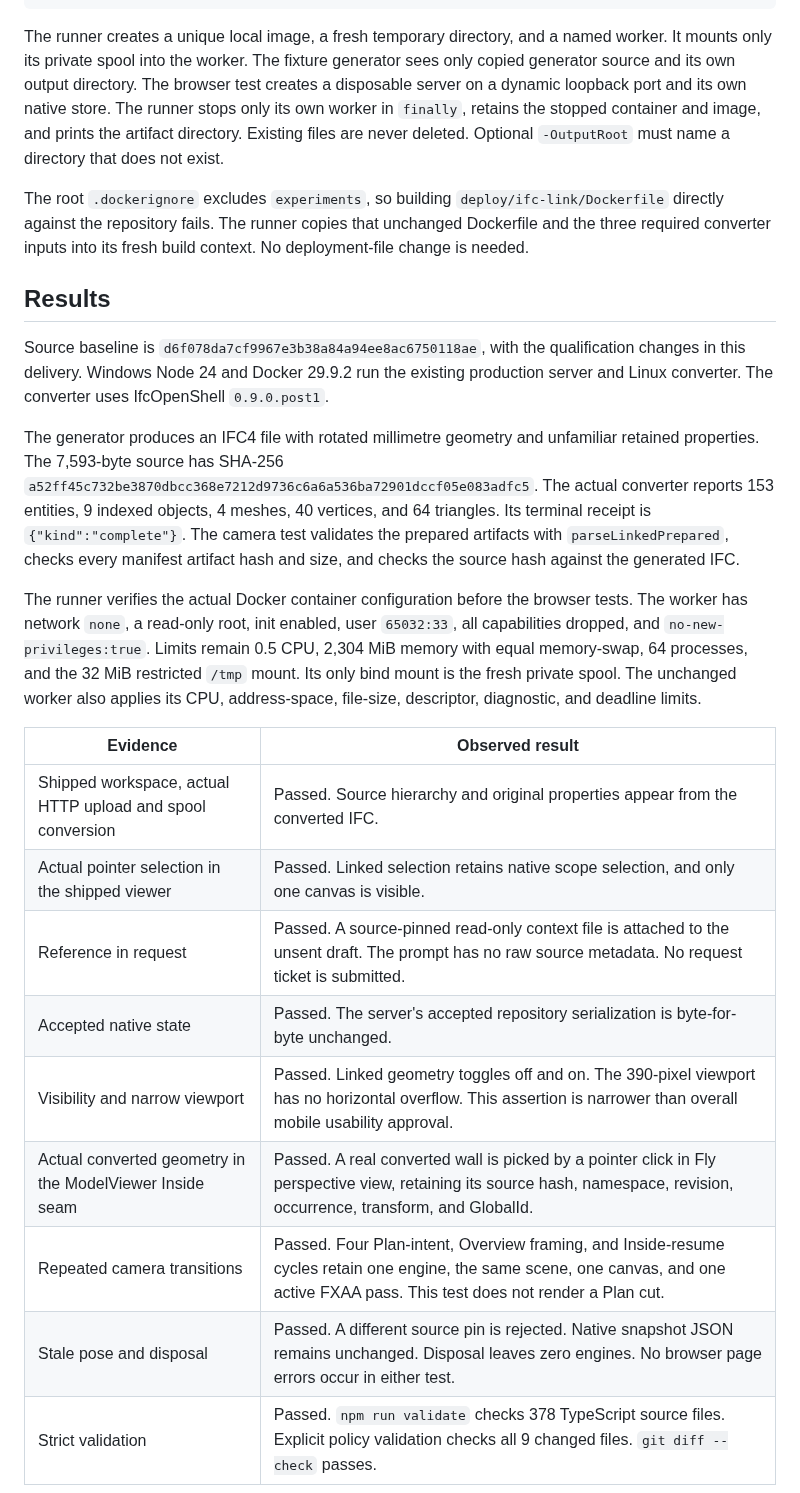
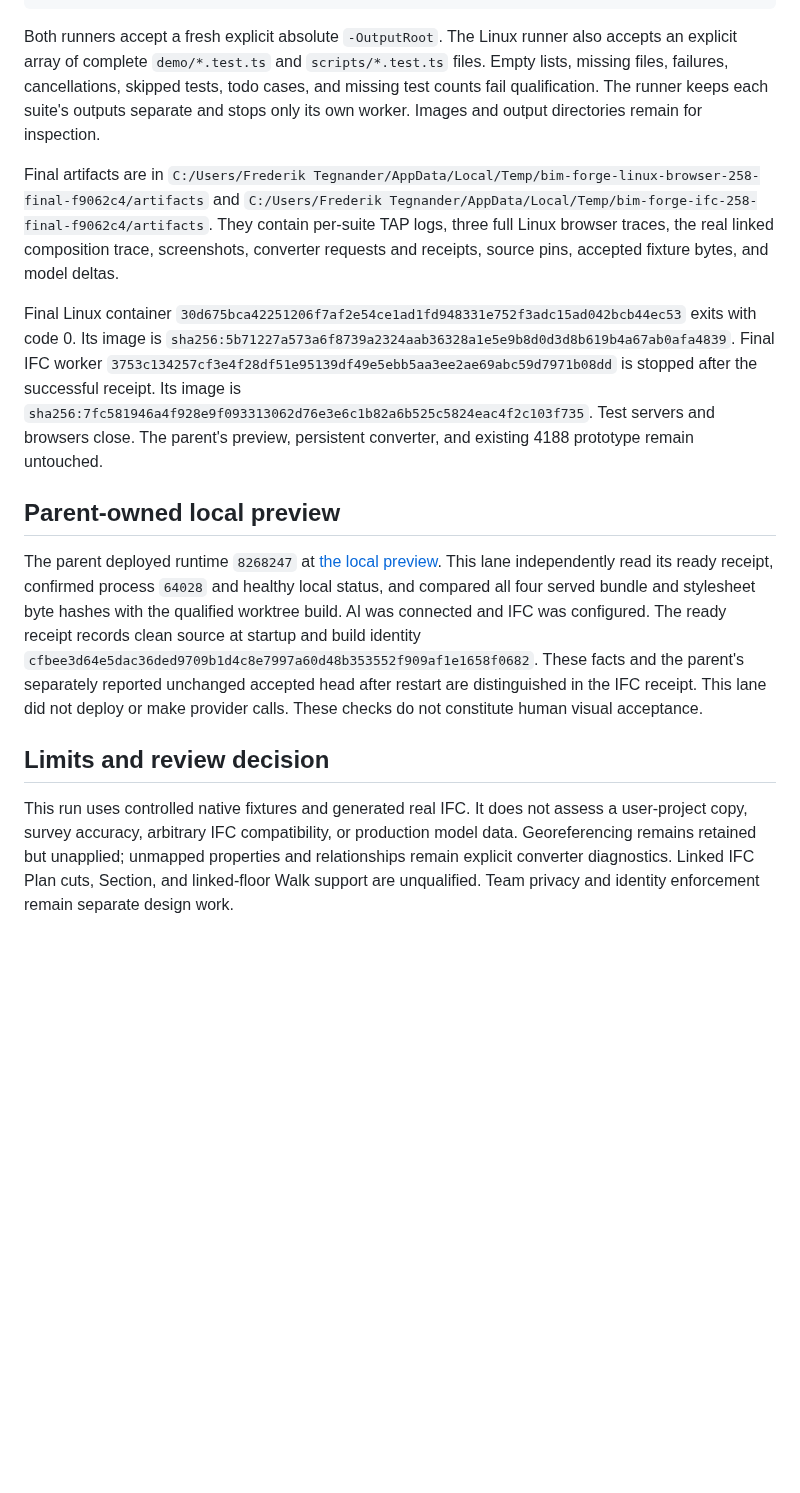
Before and after one commit to Frederik91/bim-forge, a Markdown page: docs/evidence/spatial-linked-qualification-258.md, the part around one of its changes. GitHub-like rendering; blank space fills up the shorter version.

````diff
--- a/docs/evidence/spatial-linked-qualification-258.md
+++ b/docs/evidence/spatial-linked-qualification-258.md
@@ -17,27 +88,17 @@ npm ci --ignore-scripts --no-audit --no-fund
 ./scripts/qualify-linked-ifc.ps1
 ```
 
-The runner creates a unique local image, a fresh temporary directory, and a named worker. It mounts only its private spool into the worker. The fixture generator sees only copied generator source and its own output directory. The browser test creates a disposable server on a dynamic loopback port and its own native store. The runner stops only its own worker in `finally`, retains the stopped container and image, and prints the artifact directory. Existing files are never deleted. Optional `-OutputRoot` must name a directory that does not exist.
+Both runners accept a fresh explicit absolute `-OutputRoot`. The Linux runner also accepts an explicit array of complete `demo/*.test.ts` and `scripts/*.test.ts` files. Empty lists, missing files, failures, cancellations, skipped tests, todo cases, and missing test counts fail qualification. The runner keeps each suite's outputs separate and stops only its own worker. Images and output directories remain for inspection.
 
-The root `.dockerignore` excludes `experiments`, so building `deploy/ifc-link/Dockerfile` directly against the repository fails. The runner copies that unchanged Dockerfile and the three required converter inputs into its fresh build context. No deployment-file change is needed.
+Final artifacts are in `C:/Users/Frederik Tegnander/AppData/Local/Temp/bim-forge-linux-browser-258-final-f9062c4/artifacts` and `C:/Users/Frederik Tegnander/AppData/Local/Temp/bim-forge-ifc-258-final-f9062c4/artifacts`. They contain per-suite TAP logs, three full Linux browser traces, the real linked composition trace, screenshots, converter requests and receipts, source pins, accepted fixture bytes, and model deltas.
 
-## Results
+Final Linux container `30d675bca42251206f7af2e54ce1ad1fd948331e752f3adc15ad042bcb44ec53` exits with code 0. Its image is `sha256:5b71227a573a6f8739a2324aab36328a1e5e9b8d0d3d8b619b4a67ab0afa4839`. Final IFC worker `3753c134257cf3e4f28df51e95139df49e5ebb5aa3ee2ae69abc59d7971b08dd` is stopped after the successful receipt. Its image is `sha256:7fc581946a4f928e9f093313062d76e3e6c1b82a6b525c5824eac4f2c103f735`. Test servers and browsers close. The parent's preview, persistent converter, and existing 4188 prototype remain untouched.
 
-Source baseline is `d6f078da7cf9967e3b38a84a94ee8ac6750118ae`, with the qualification changes in this delivery. Windows Node 24 and Docker 29.9.2 run the existing production server and Linux converter. The converter uses IfcOpenShell `0.9.0.post1`.
+## Parent-owned local preview
 
-The generator produces an IFC4 file with rotated millimetre geometry and unfamiliar retained properties. The 7,593-byte source has SHA-256 `a52ff45c732be3870dbcc368e7212d9736c6a6a536ba72901dccf05e083adfc5`. The actual converter reports 153 entities, 9 indexed objects, 4 meshes, 40 vertices, and 64 triangles. Its terminal receipt is `{"kind":"complete"}`. The camera test validates the prepared artifacts with `parseLinkedPrepared`, checks every manifest artifact hash and size, and checks the source hash against the generated IFC.
+The parent deployed runtime `8268247` at [the local preview](http://127.0.0.1:4189/). This lane independently read its ready receipt, confirmed process `64028` and healthy local status, and compared all four served bundle and stylesheet byte hashes with the qualified worktree build. AI was connected and IFC was configured. The ready receipt records clean source at startup and build identity `cfbee3d64e5dac36ded9709b1d4c8e7997a60d48b353552f909af1e1658f0682`. These facts and the parent's separately reported unchanged accepted head after restart are distinguished in the IFC receipt. This lane did not deploy or make provider calls. These checks do not constitute human visual acceptance.
 
-The runner verifies the actual Docker container configuration before the browser tests. The worker has network `none`, a read-only root, init enabled, user `65032:33`, all capabilities dropped, and `no-new-privileges:true`. Limits remain 0.5 CPU, 2,304 MiB memory with equal memory-swap, 64 processes, and the 32 MiB restricted `/tmp` mount. Its only bind mount is the fresh private spool. The unchanged worker also applies its CPU, address-space, file-size, descriptor, diagnostic, and deadline limits.
+## Limits and review decision
 
-| Evidence | Observed result |
-| --- | --- |
-| Shipped workspace, actual HTTP upload and spool conversion | Passed. Source hierarchy and original properties appear from the converted IFC. |
-| Actual pointer selection in the shipped viewer | Passed. Linked selection retains native scope selection, and only one canvas is visible. |
-| Reference in request | Passed. A source-pinned read-only context file is attached to the unsent draft. The prompt has no raw source metadata. No request ticket is submitted. |
-| Accepted native state | Passed. The server's accepted repository serialization is byte-for-byte unchanged. |
-| Visibility and narrow viewport | Passed. Linked geometry toggles off and on. The 390-pixel viewport has no horizontal overflow. This assertion is narrower than overall mobile usability approval. |
-| Actual converted geometry in the ModelViewer Inside seam | Passed. A real converted wall is picked by a pointer click in Fly perspective view, retaining its source hash, namespace, revision, occurrence, transform, and GlobalId. |
-| Repeated camera transitions | Passed. Four Plan-intent, Overview framing, and Inside-resume cycles retain one engine, the same scene, one canvas, and one active FXAA pass. This test does not render a Plan cut. |
-| Stale pose and disposal | Passed. A different source pin is rejected. Native snapshot JSON remains unchanged. Disposal leaves zero engines. No browser page errors occur in either test. |
-| Strict validation | Passed. `npm run validate` checks 378 TypeScript source files. Explicit policy validation checks all 9 changed files. `git diff --check` passes. |
+This run uses controlled native fixtures and generated real IFC. It does not assess a user-project copy, survey accuracy, arbitrary IFC compatibility, or production model data. Georeferencing remains retained but unapplied; unmapped properties and relationships remain explicit converter diagnostics. Linked IFC Plan cuts, Section, and linked-floor Walk support are unqualified. Team privacy and identity enforcement remain separate design work.
 
````
Also changed, not shown: other parts of docs/evidence/spatial-linked-qualification-258.md (+79 -95 lines), docs/evidence/spatial-linked-qualification-258/linked-inside-seam.png, docs/evidence/spatial-linked-qualification-258/linked-native-agent-composition.png (added), docs/evidence/spatial-linked-qualification-258/linked-workspace-desktop.png, docs/evidence/spatial-linked-qualification-258/linked-workspace-phone.png, docs/evidence/spatial-linked-qualification-258/linux-phone-pdf-confirmed.png, 3 other files.
